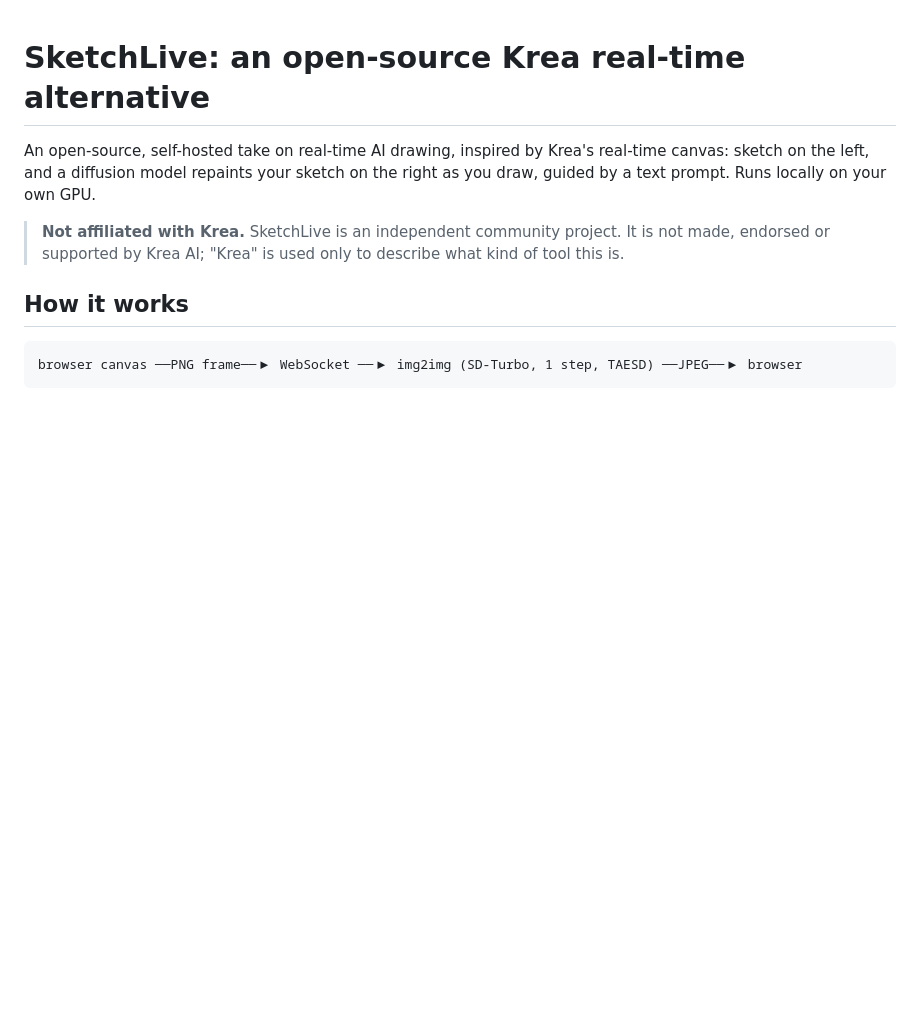
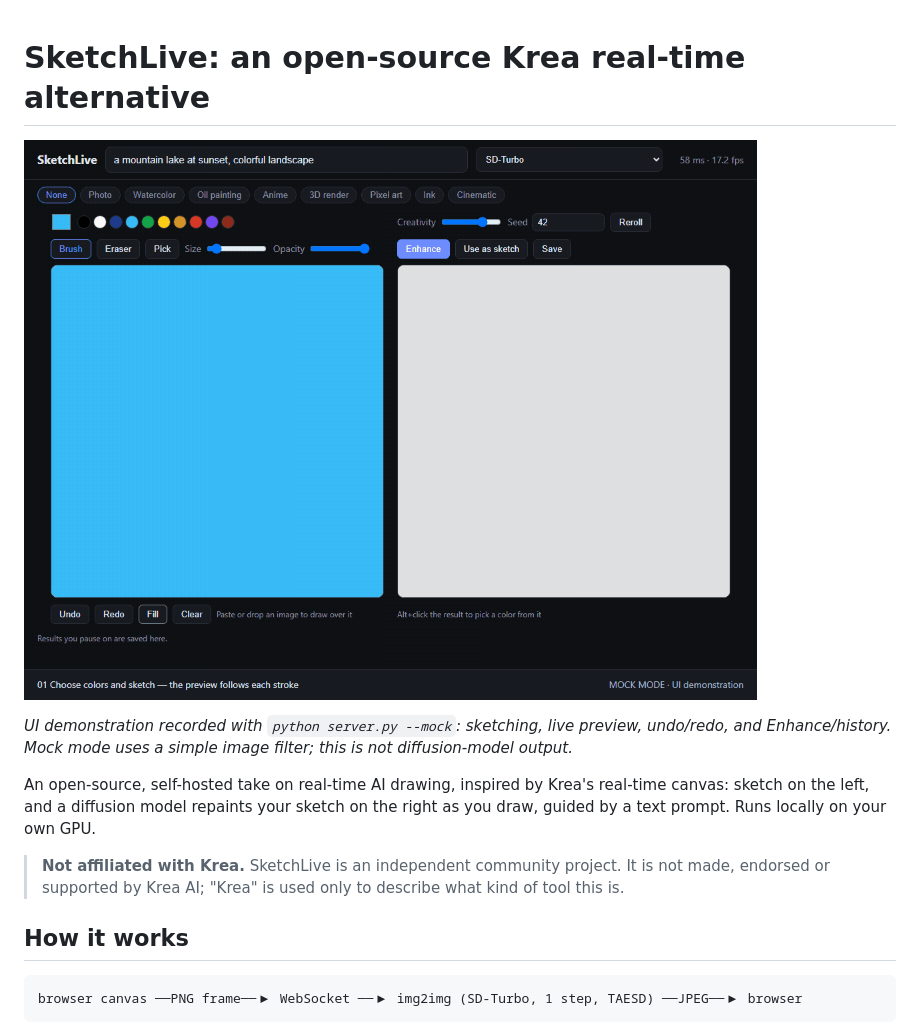
Before and after one commit to DylanMartinLSC/sketchlive-krea-alternative, a Markdown page: README.md, the part around the change. Rendered like a GitHub page; pictures changed too: docs/demo.gif (added); blank space fills up the shorter version.

Commit message:
docs: add animated SketchLive workflow demo to README

```diff
--- a/README.md
+++ b/README.md
@@ -1,4 +1,8 @@
 # SketchLive: an open-source Krea real-time alternative
+
+![SketchLive demo: drawing a mountain landscape with a live side-by-side preview, undo/redo, and Enhance](docs/demo.gif)
+
+*UI demonstration recorded with `python server.py --mock`: sketching, live preview, undo/redo, and Enhance/history. Mock mode uses a simple image filter; this is not diffusion-model output.*
 
 An open-source, self-hosted take on real-time AI drawing, inspired by Krea's real-time canvas: sketch on the left, and a diffusion model repaints your sketch on the right as you draw, guided by a text prompt. Runs locally on your own GPU.
 
```
